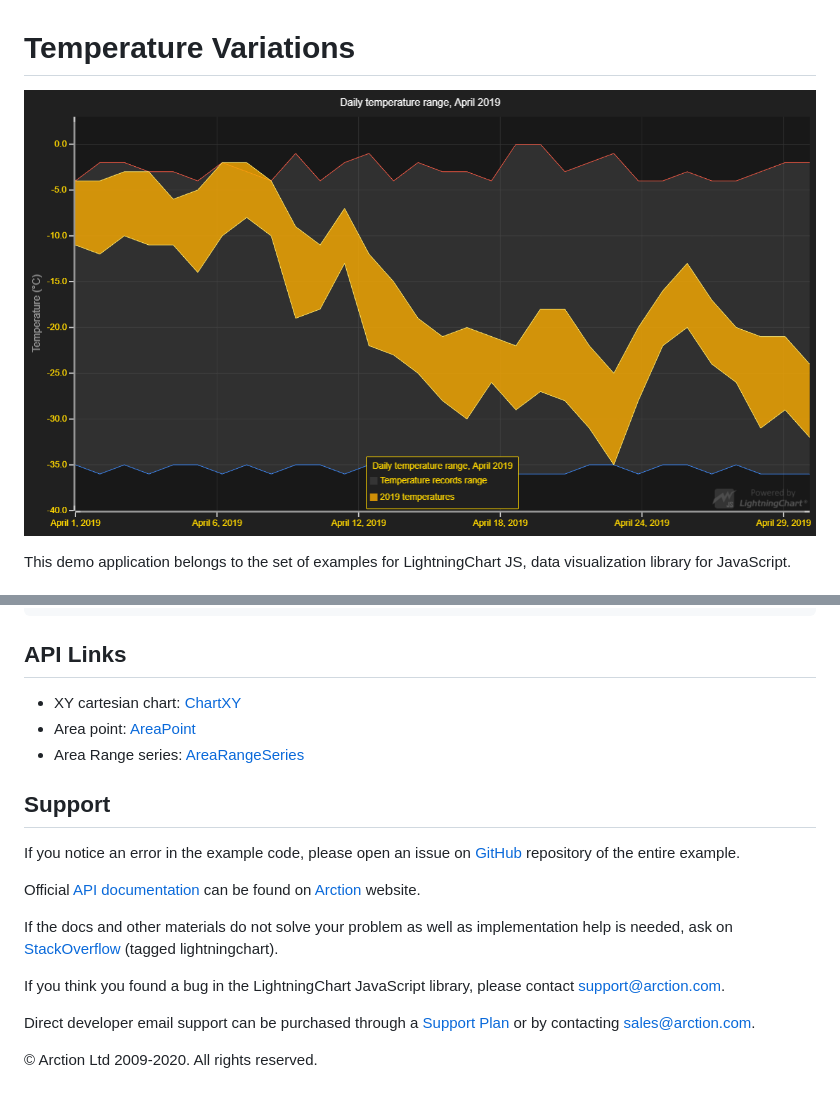
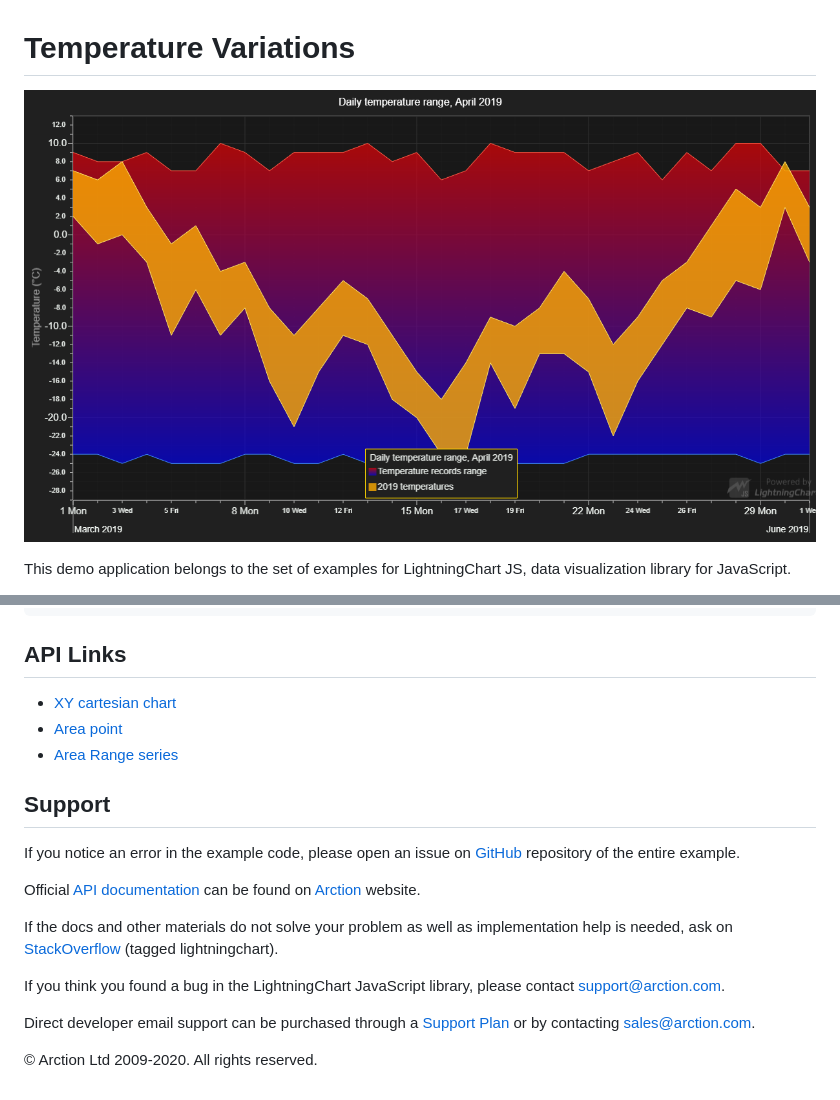
Before and after one commit to Lightning-Chart/lcjs-example-0105-temperatureVariations, a Markdown page: README.md, 2 parts joined by grey strips. Rendered like a GitHub page; pictures changed too: temperatureVariations.png.

```diff
--- a/README.md
+++ b/README.md
@@ -61,9 +61,9 @@ series.add([
 
 ## API Links
 
-* XY cartesian chart: [ChartXY]
-* Area point: [AreaPoint]
-* Area Range series: [AreaRangeSeries]
+* [XY cartesian chart]
+* [Area point]
+* [Area Range series]
 
 
 ## Support
```
Also changed, not shown: other parts of README.md (+3 -3 lines), 2 other files.
